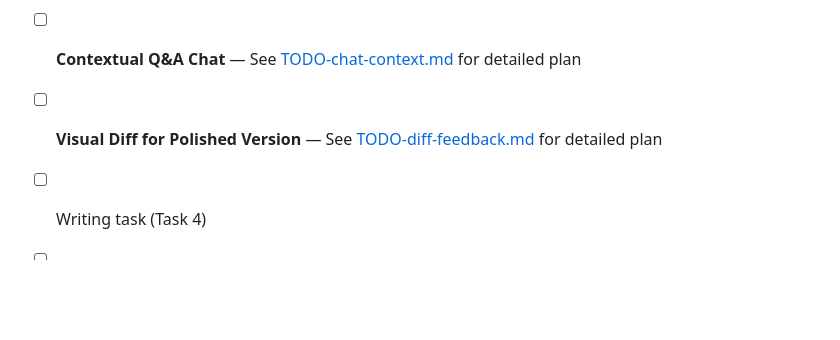
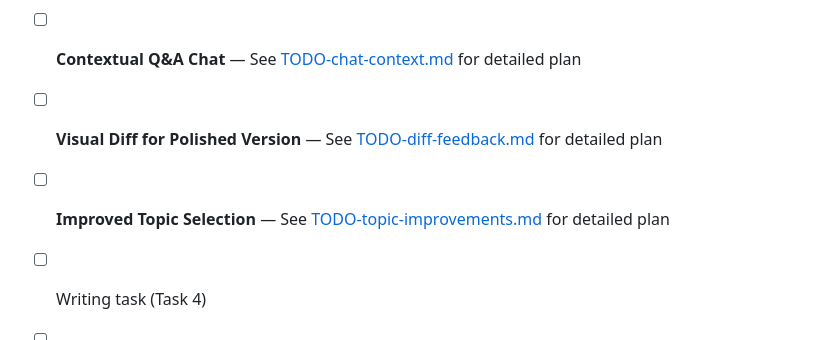
Before and after one commit to vladvlasov256/YourDutchBot, a Markdown page: TODO.md, the part around the change. Rendered like a GitHub page; blank space fills up the shorter version.

Commit message:
chore: update TODO

```diff
--- a/TODO.md
+++ b/TODO.md
@@ -436,6 +436,7 @@ See you tomorrow! Tot morgen! 👋
 - [ ] **Language Level Selection (A0/A1/A2)** — See [TODO-levels.md](./TODO-levels.md) for detailed plan
 - [ ] **Contextual Q&A Chat** — See [TODO-chat-context.md](./TODO-chat-context.md) for detailed plan
 - [ ] **Visual Diff for Polished Version** — See [TODO-diff-feedback.md](./TODO-diff-feedback.md) for detailed plan
+- [ ] **Improved Topic Selection** — See [TODO-topic-improvements.md](./TODO-topic-improvements.md) for detailed plan
 - [ ] Writing task (Task 4)
 - [ ] Progress statistics and history
 - [ ] Streak tracking
```
Also changed, not shown: TODO-topic-improvements.md (added, +344 -0 lines).
